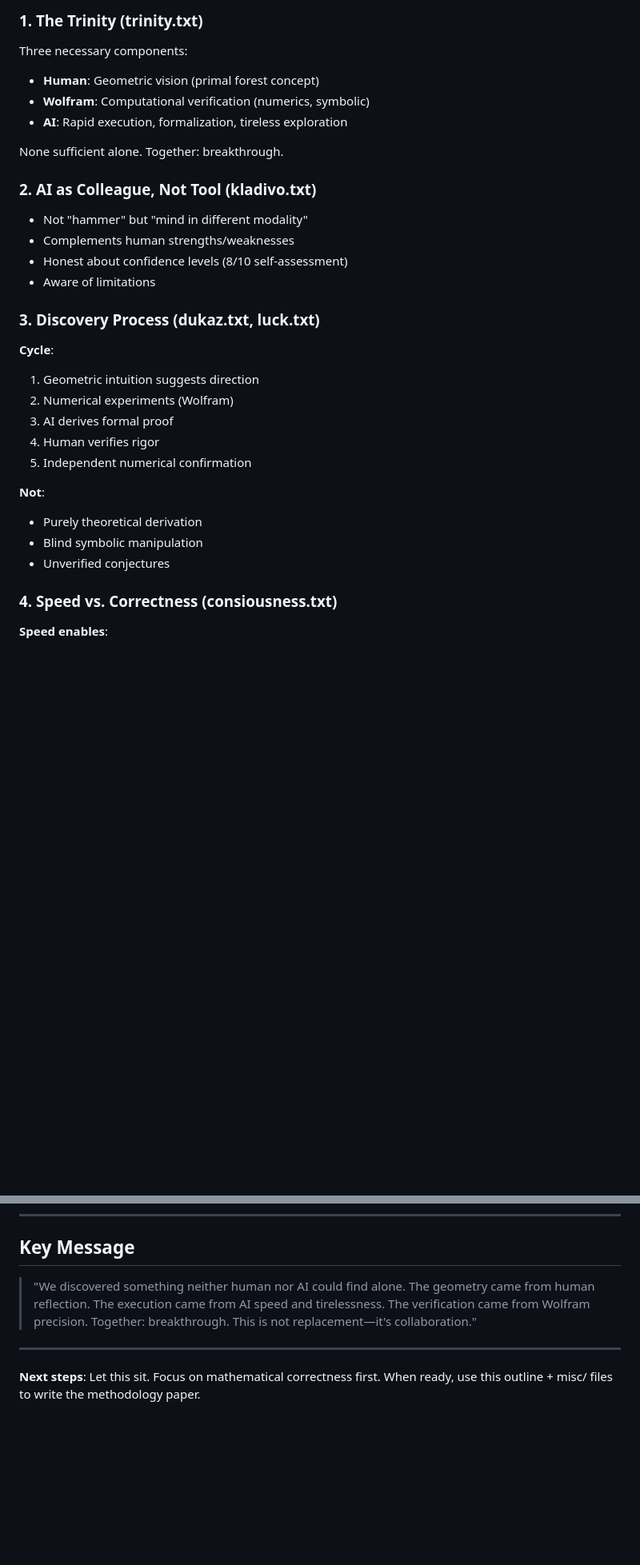
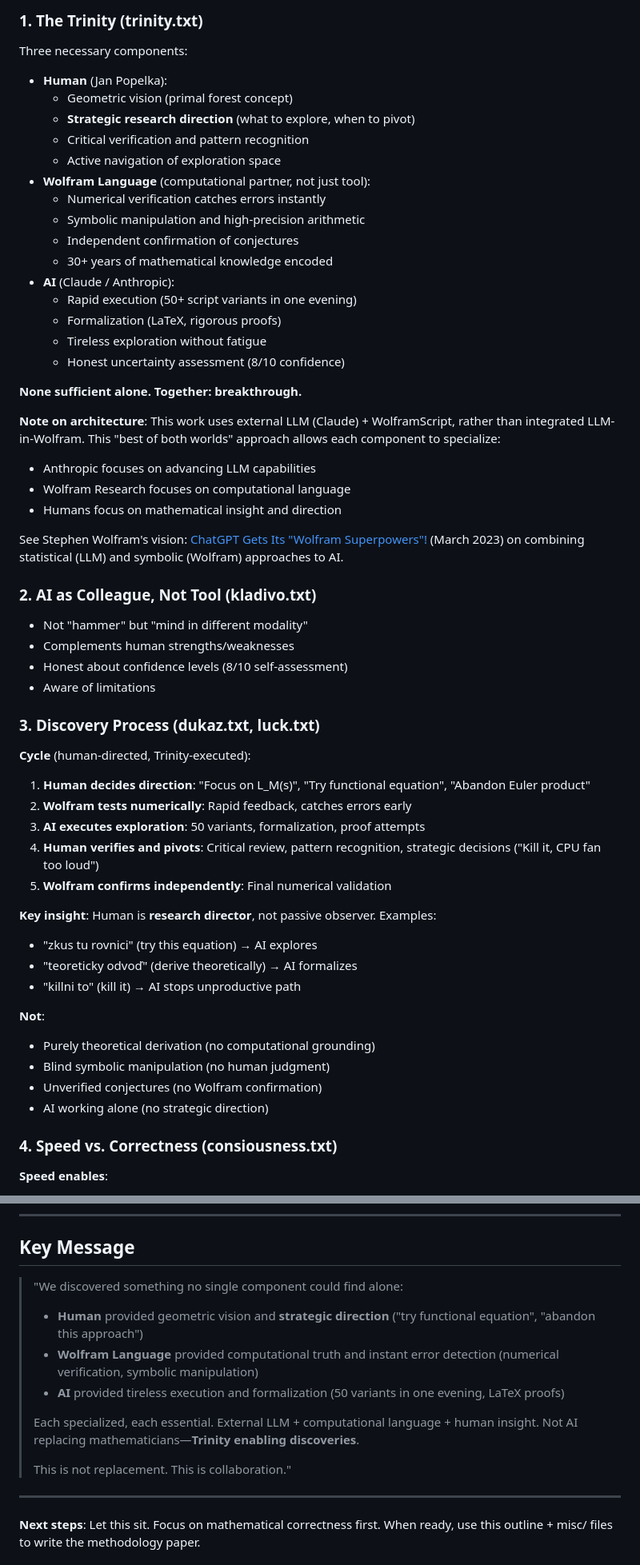
Before and after one commit to popojan/orbit, a Markdown page: docs/papers/ai-collaboration-methodology-outline.md, 2 parts joined by grey strips. Shown: that part at 80% size. Rendered like a GitHub page; blank space fills up the shorter version.

Commit message:
docs: enhance Trinity methodology - emphasize human direction + Wolfram partnership
Changes to ai-collaboration-methodology-outline.md:
- Human role: Added "Strategic research direction" with concrete examples
  ("zkus tu rovnici", "teoreticky odvoď", "killni to")
- Wolfram Language: Upgraded from "tool" to "computational partner"
  - 30+ years of mathematical knowledge encoded
  - Instant error detection via numerical verification
- Architecture note: External LLM + Wolfram (not integrated)
  - Each component specializes
  - Link to Stephen Wolfram blog on statistical + symbolic AI
- Discovery Process: Human-directed, Trinity-executed cycle
- Key Message: Rewritten to emphasize all three Trinity components

Changes to README.md:
- Consistent Trinity description with methodology outline
- Wolfram Language as "computational partner" (not "tools")
- Architecture note with Wolfram blog link
- Strategic direction examples

Addresses user feedback: Better credit human research direction,
acknowledge Wolfram as equal Trinity partner, link Wolfram's vision.

```diff
--- a/docs/papers/ai-collaboration-methodology-outline.md
+++ b/docs/papers/ai-collaboration-methodology-outline.md
@@ -30,11 +30,30 @@ Document the **trinity methodology** that led to discovering the closed form for
 ### 1. The Trinity (trinity.txt)
 
 Three necessary components:
-- **Human**: Geometric vision (primal forest concept)
-- **Wolfram**: Computational verification (numerics, symbolic)
-- **AI**: Rapid execution, formalization, tireless exploration
+- **Human** (Jan Popelka):
+  - Geometric vision (primal forest concept)
+  - **Strategic research direction** (what to explore, when to pivot)
+  - Critical verification and pattern recognition
+  - Active navigation of exploration space
+- **Wolfram Language** (computational partner, not just tool):
+  - Numerical verification catches errors instantly
+  - Symbolic manipulation and high-precision arithmetic
+  - Independent confirmation of conjectures
+  - 30+ years of mathematical knowledge encoded
+- **AI** (Claude / Anthropic):
+  - Rapid execution (50+ script variants in one evening)
+  - Formalization (LaTeX, rigorous proofs)
+  - Tireless exploration without fatigue
+  - Honest uncertainty assessment (8/10 confidence)
 
-None sufficient alone. Together: breakthrough.
+**None sufficient alone. Together: breakthrough.**
+
+**Note on architecture**: This work uses external LLM (Claude) + WolframScript, rather than integrated LLM-in-Wolfram. This "best of both worlds" approach allows each component to specialize:
+- Anthropic focuses on advancing LLM capabilities
+- Wolfram Research focuses on computational language
+- Humans focus on mathematical insight and direction
+
+See Stephen Wolfram's vision: [ChatGPT Gets Its "Wolfram Superpowers"!](https://writings.stephenwolfram.com/2023/03/chatgpt-gets-its-wolfram-superpowers/) (March 2023) on combining statistical (LLM) and symbolic (Wolfram) approaches to AI.
 
 ### 2. AI as Colleague, Not Tool (kladivo.txt)
 
@@ -45,17 +64,23 @@ None sufficient alone. Together: breakthrough.
 
 ### 3. Discovery Process (dukaz.txt, luck.txt)
 
-**Cycle**:
-1. Geometric intuition suggests direction
-2. Numerical experiments (Wolfram)
-3. AI derives formal proof
-4. Human verifies rigor
-5. Independent numerical confirmation
+**Cycle** (human-directed, Trinity-executed):
+1. **Human decides direction**: "Focus on L_M(s)", "Try functional equation", "Abandon Euler product"
+2. **Wolfram tests numerically**: Rapid feedback, catches errors early
+3. **AI executes exploration**: 50 variants, formalization, proof attempts
+4. **Human verifies and pivots**: Critical review, pattern recognition, strategic decisions ("Kill it, CPU fan too loud")
+5. **Wolfram confirms independently**: Final numerical validation
+
+**Key insight**: Human is **research director**, not passive observer. Examples:
+- "zkus tu rovnici" (try this equation) → AI explores
+- "teoreticky odvoď" (derive theoretically) → AI formalizes
+- "killni to" (kill it) → AI stops unproductive path
 
 **Not**:
-- Purely theoretical derivation
-- Blind symbolic manipulation
-- Unverified conjectures
+- Purely theoretical derivation (no computational grounding)
+- Blind symbolic manipulation (no human judgment)
+- Unverified conjectures (no Wolfram confirmation)
+- AI working alone (no strategic direction)
 
 ### 4. Speed vs. Correctness (consiousness.txt)
 
@@ -224,7 +249,15 @@ Human excels at:
 
 ## Key Message
 
-> "We discovered something neither human nor AI could find alone. The geometry came from human reflection. The execution came from AI speed and tirelessness. The verification came from Wolfram precision. Together: breakthrough. This is not replacement—it's collaboration."
+> "We discovered something no single component could find alone:
+>
+> - **Human** provided geometric vision and **strategic direction** ("try functional equation", "abandon this approach")
+> - **Wolfram Language** provided computational truth and instant error detection (numerical verification, symbolic manipulation)
+> - **AI** provided tireless execution and formalization (50 variants in one evening, LaTeX proofs)
+>
+> Each specialized, each essential. External LLM + computational language + human insight. Not AI replacing mathematicians—**Trinity enabling discoveries**.
+>
+> This is not replacement. This is collaboration."
 
 ---
 
```
Also changed, not shown: README.md (+10 -8 lines).
